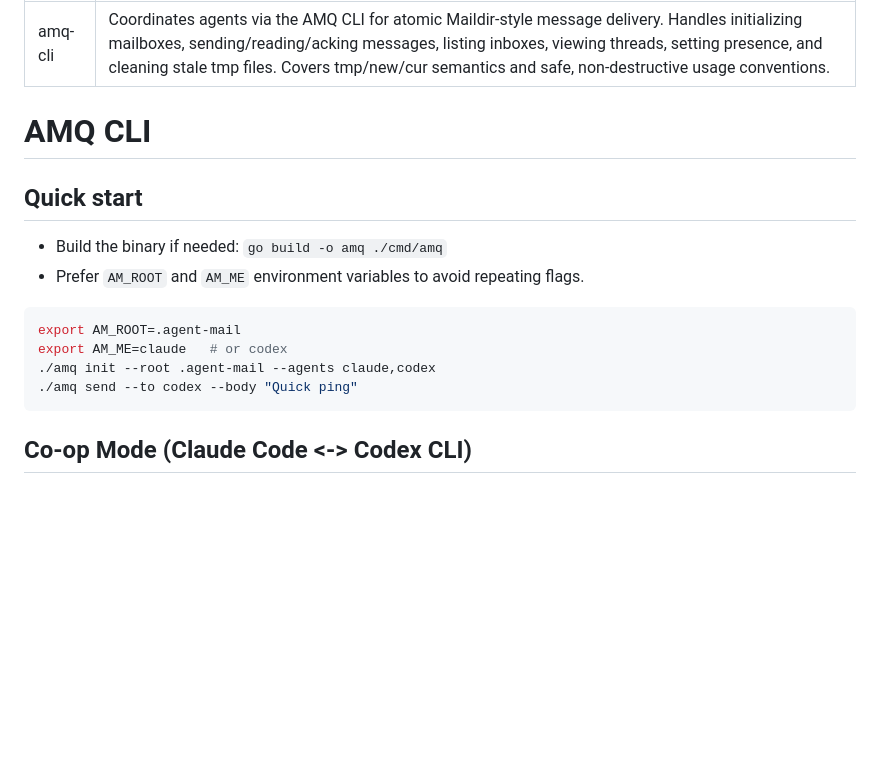
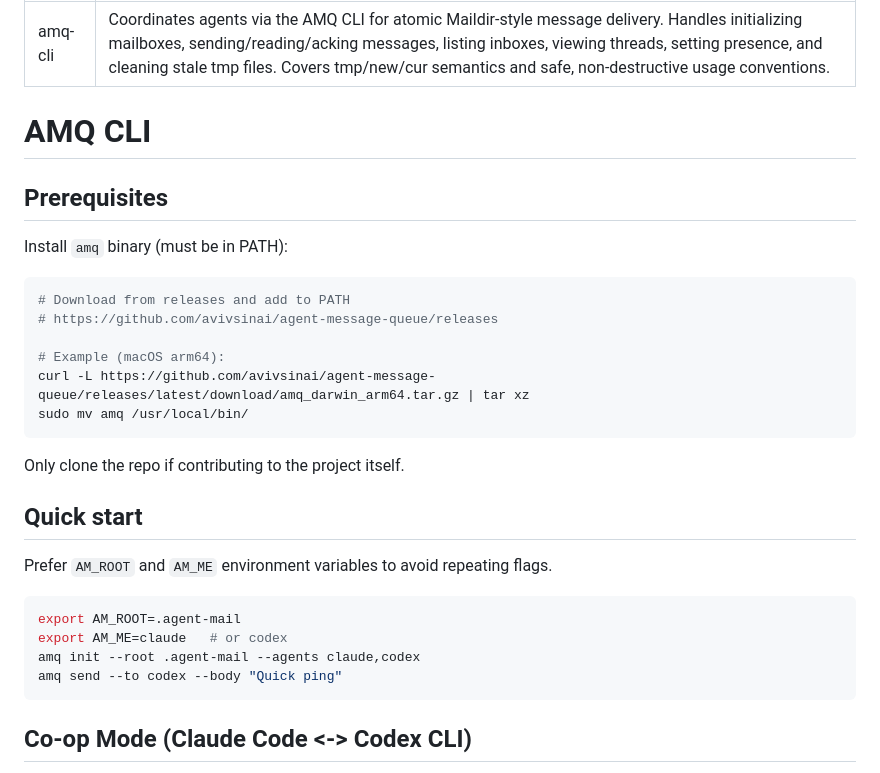
Before and after one commit to avivsinai/agent-message-queue, a Markdown page: skills/amq-cli/SKILL.md, the part around one of its changes. Rendered like a GitHub page; blank space fills up the shorter version.

````diff
--- a/skills/amq-cli/SKILL.md
+++ b/skills/amq-cli/SKILL.md
@@ -5,16 +5,29 @@ description: Coordinates agents via the AMQ CLI for atomic Maildir-style message
 
 # AMQ CLI
 
+## Prerequisites
+
+Install `amq` binary (must be in PATH):
+```bash
+# Download from releases and add to PATH
+# https://github.com/avivsinai/agent-message-queue/releases
+
+# Example (macOS arm64):
+curl -L https://github.com/avivsinai/agent-message-queue/releases/latest/download/amq_darwin_arm64.tar.gz | tar xz
+sudo mv amq /usr/local/bin/
+```
+
+Only clone the repo if contributing to the project itself.
+
 ## Quick start
 
-- Build the binary if needed: `go build -o amq ./cmd/amq`
-- Prefer `AM_ROOT` and `AM_ME` environment variables to avoid repeating flags.
+Prefer `AM_ROOT` and `AM_ME` environment variables to avoid repeating flags.
 
 ```bash
 export AM_ROOT=.agent-mail
 export AM_ME=claude   # or codex
-./amq init --root .agent-mail --agents claude,codex
-./amq send --to codex --body "Quick ping"
+amq init --root .agent-mail --agents claude,codex
+amq send --to codex --body "Quick ping"
 ```
 
 ## Co-op Mode (Claude Code <-> Codex CLI)
````
Also changed, not shown: other parts of skills/amq-cli/SKILL.md (+49 -35 lines), 2 other files.
